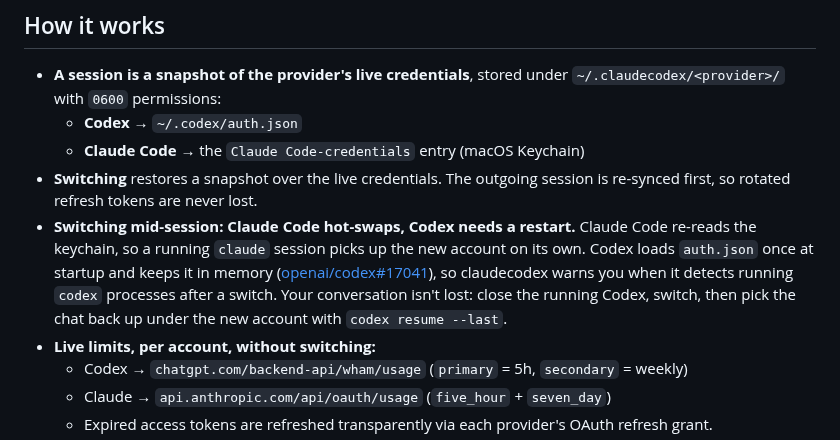
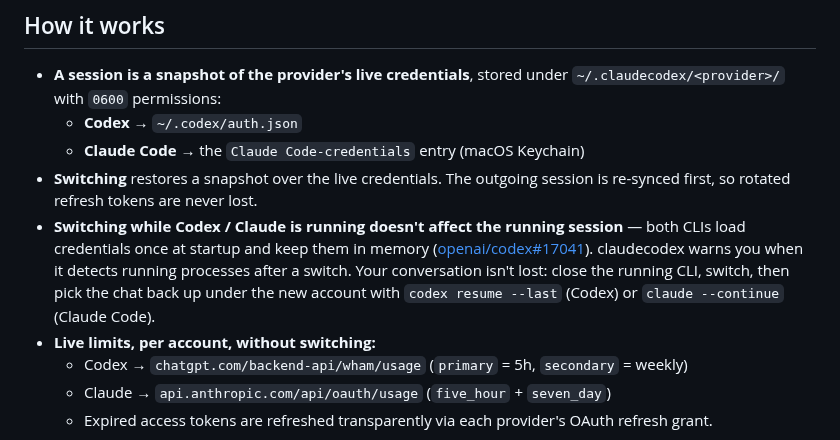
Before and after one commit to numandev1/claude-codex, a Markdown page: README.md, the part around one of its changes. Rendered like a GitHub page.

Commit message:
fix: live process

```diff
--- a/README.md
+++ b/README.md
@@ -158,12 +162,11 @@ to paste and name it. Tokens are provider-tagged — a Codex token can't be impo
   - **Claude Code** → the `Claude Code-credentials` entry (macOS Keychain)
 - **Switching** restores a snapshot over the live credentials. The outgoing session is re-synced
   first, so rotated refresh tokens are never lost.
-- **Switching mid-session: Claude Code hot-swaps, Codex needs a restart.** Claude Code re-reads
-  the keychain, so a running `claude` session picks up the new account on its own. Codex loads
-  `auth.json` once at startup and keeps it in memory ([openai/codex#17041](https://github.com/openai/codex/issues/17041)),
-  so claudecodex warns you when it detects running `codex` processes after a switch. Your
-  conversation isn't lost: close the running Codex, switch, then pick the chat back up under the
-  new account with `codex resume --last`.
+- **Switching while Codex / Claude is running doesn't affect the running session** — both CLIs
+  load credentials once at startup and keep them in memory ([openai/codex#17041](https://github.com/openai/codex/issues/17041)).
+  claudecodex warns you when it detects running processes after a switch. Your conversation isn't
+  lost: close the running CLI, switch, then pick the chat back up under the new account with
+  `codex resume --last` (Codex) or `claude --continue` (Claude Code).
 - **Live limits, per account, without switching:**
   - Codex → `chatgpt.com/backend-api/wham/usage` (`primary` = 5h, `secondary` = weekly)
   - Claude → `api.anthropic.com/api/oauth/usage` (`five_hour` + `seven_day`)
```
Also changed, not shown: other parts of README.md (+5 -1 lines), assets/logo.png (added), 4 other files.
